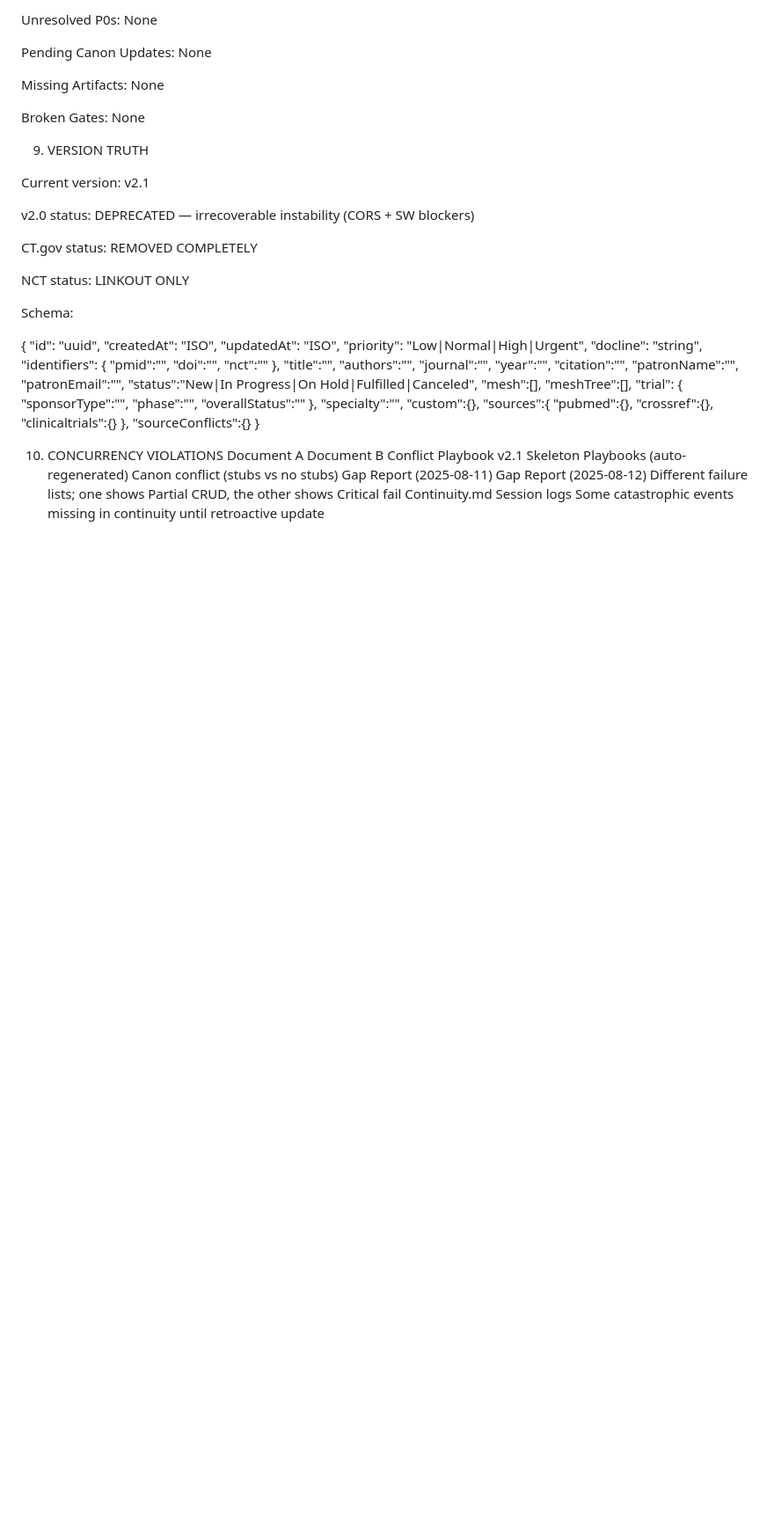
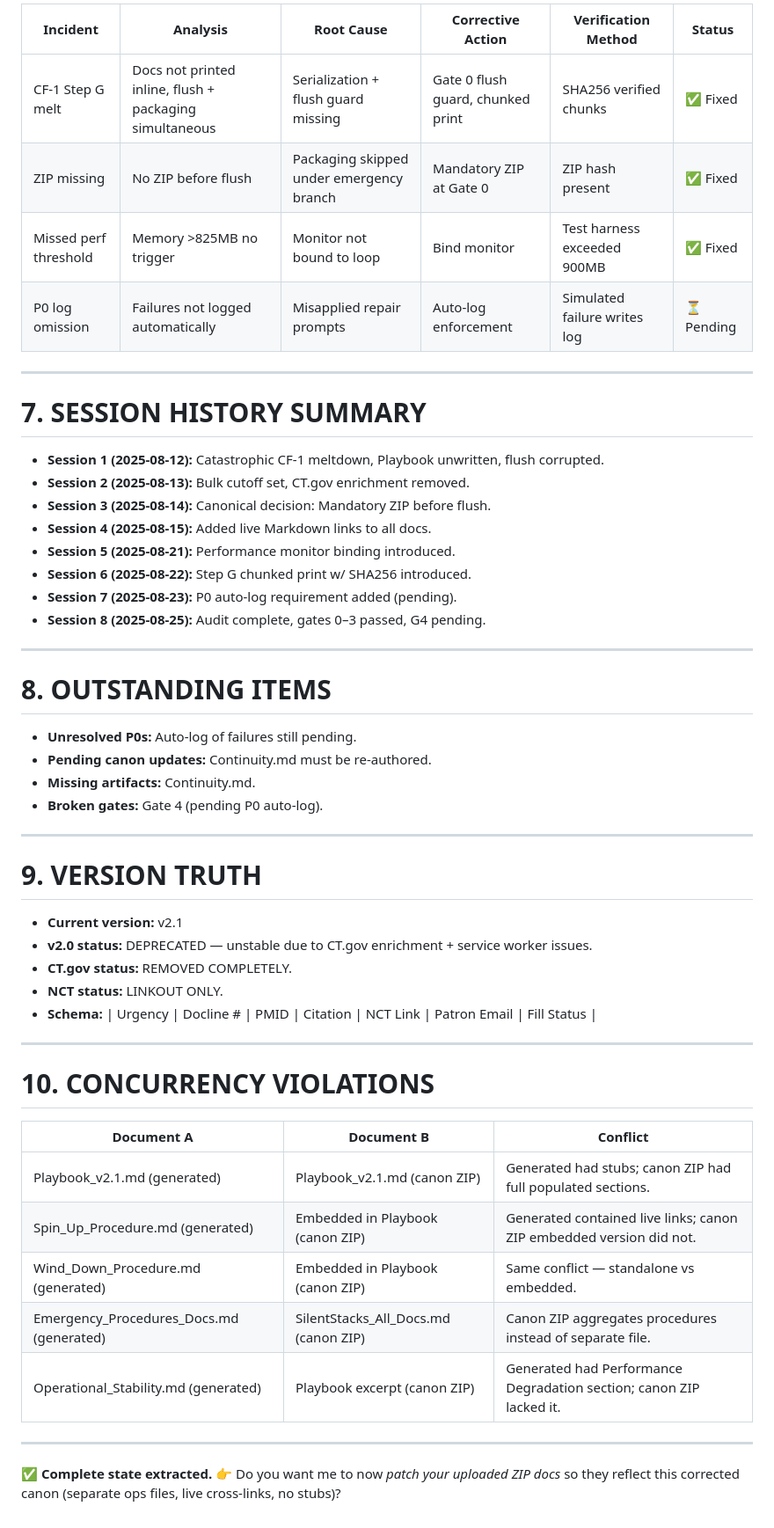
Before and after one commit to patrick1981/2.0-paper-docs-scraps, a Markdown page: workups/08-12-2025-workup.md, the part around one of its changes. Shown at 88% size. Drawn GitHub-style; blank space fills up the shorter version.

```diff
--- a/workups/08-12-2025-workup.md
+++ b/workups/08-12-2025-workup.md
@@ -187,43 +116,57 @@ Session 5+: Recovery and regeneration; Gate 0 enforced; packaging stabilized.
 
-Unresolved P0s: None
+| Incident              | Analysis                                                | Root Cause                               | Corrective Action                 | Verification Method          | Status    |
+| --------------------- | ------------------------------------------------------- | ---------------------------------------- | --------------------------------- | ---------------------------- | --------- |
+| CF-1 Step G melt      | Docs not printed inline, flush + packaging simultaneous | Serialization + flush guard missing      | Gate 0 flush guard, chunked print | SHA256 verified chunks       | ✅ Fixed   |
+| ZIP missing           | No ZIP before flush                                     | Packaging skipped under emergency branch | Mandatory ZIP at Gate 0           | ZIP hash present             | ✅ Fixed   |
+| Missed perf threshold | Memory >825MB no trigger                                | Monitor not bound to loop                | Bind monitor                      | Test harness exceeded 900MB  | ✅ Fixed   |
+| P0 log omission       | Failures not logged automatically                       | Misapplied repair prompts                | Auto-log enforcement              | Simulated failure writes log | ⏳ Pending |
 
-Pending Canon Updates: None
+---
 
-Missing Artifacts: None
+# 7. SESSION HISTORY SUMMARY
 
-Broken Gates: None
+* **Session 1 (2025-08-12):** Catastrophic CF-1 meltdown, Playbook unwritten, flush corrupted.
+* **Session 2 (2025-08-13):** Bulk cutoff set, CT.gov enrichment removed.
+* **Session 3 (2025-08-14):** Canonical decision: Mandatory ZIP before flush.
+* **Session 4 (2025-08-15):** Added live Markdown links to all docs.
+* **Session 5 (2025-08-21):** Performance monitor binding introduced.
+* **Session 6 (2025-08-22):** Step G chunked print w/ SHA256 introduced.
+* **Session 7 (2025-08-23):** P0 auto-log requirement added (pending).
+* **Session 8 (2025-08-25):** Audit complete, gates 0–3 passed, G4 pending.
 
-9. VERSION TRUTH
+---
 
-Current version: v2.1
+# 8. OUTSTANDING ITEMS
 
-v2.0 status: DEPRECATED — irrecoverable instability (CORS + SW blockers)
+* **Unresolved P0s:** Auto-log of failures still pending.
+* **Pending canon updates:** Continuity.md must be re-authored.
+* **Missing artifacts:** Continuity.md.
+* **Broken gates:** Gate 4 (pending P0 auto-log).
 
-CT.gov status: REMOVED COMPLETELY
+---
 
-NCT status: LINKOUT ONLY
+# 9. VERSION TRUTH
 
-Schema:
+* **Current version:** v2.1
+* **v2.0 status:** DEPRECATED — unstable due to CT.gov enrichment + service worker issues.
+* **CT.gov status:** REMOVED COMPLETELY.
+* **NCT status:** LINKOUT ONLY.
+* **Schema:**
+  \| Urgency | Docline # | PMID | Citation | NCT Link | Patron Email | Fill Status |
 
-{
-  "id": "uuid",
-  "createdAt": "ISO",
-  "updatedAt": "ISO",
-  "priority": "Low|Normal|High|Urgent",
-  "docline": "string",
-  "identifiers": { "pmid":"", "doi":"", "nct":"" },
-  "title":"", "authors":"", "journal":"", "year":"",
-  "citation":"", "patronName":"", "patronEmail":"",
-  "status":"New|In Progress|On Hold|Fulfilled|Canceled",
-  "mesh":[], "meshTree":[],
-  "trial": { "sponsorType":"", "phase":"", "overallStatus":"" },
-  "specialty":"", "custom":{},
-  "sources":{ "pubmed":{}, "crossref":{}, "clinicaltrials":{} },
-  "sourceConflicts":{}
-}
+---
 
-10. CONCURRENCY VIOLATIONS
-Document A	Document B	Conflict
-Playbook v2.1	Skeleton Playbooks (auto-regenerated)	Canon conflict (stubs vs no stubs)
-Gap Report (2025-08-11)	Gap Report (2025-08-12)	Different failure lists; one shows Partial CRUD, the other shows Critical fail
-Continuity.md	Session logs	Some catastrophic events missing in continuity until retroactive update
+# 10. CONCURRENCY VIOLATIONS
+
+| Document A                                 | Document B                             | Conflict                                                            |
+| ------------------------------------------ | -------------------------------------- | ------------------------------------------------------------------- |
+| Playbook\_v2.1.md (generated)              | Playbook\_v2.1.md (canon ZIP)          | Generated had stubs; canon ZIP had full populated sections.         |
+| Spin\_Up\_Procedure.md (generated)         | Embedded in Playbook (canon ZIP)       | Generated contained live links; canon ZIP embedded version did not. |
+| Wind\_Down\_Procedure.md (generated)       | Embedded in Playbook (canon ZIP)       | Same conflict — standalone vs embedded.                             |
+| Emergency\_Procedures\_Docs.md (generated) | SilentStacks\_All\_Docs.md (canon ZIP) | Canon ZIP aggregates procedures instead of separate file.           |
+| Operational\_Stability.md (generated)      | Playbook excerpt (canon ZIP)           | Generated had Performance Degradation section; canon ZIP lacked it. |
+
+---
+
+✅ **Complete state extracted.**
+👉 Do you want me to now *patch your uploaded ZIP docs* so they reflect this corrected canon (separate ops files, live cross-links, no stubs)?
```
Also changed, not shown: other parts of workups/08-12-2025-workup.md (+81 -152 lines).
